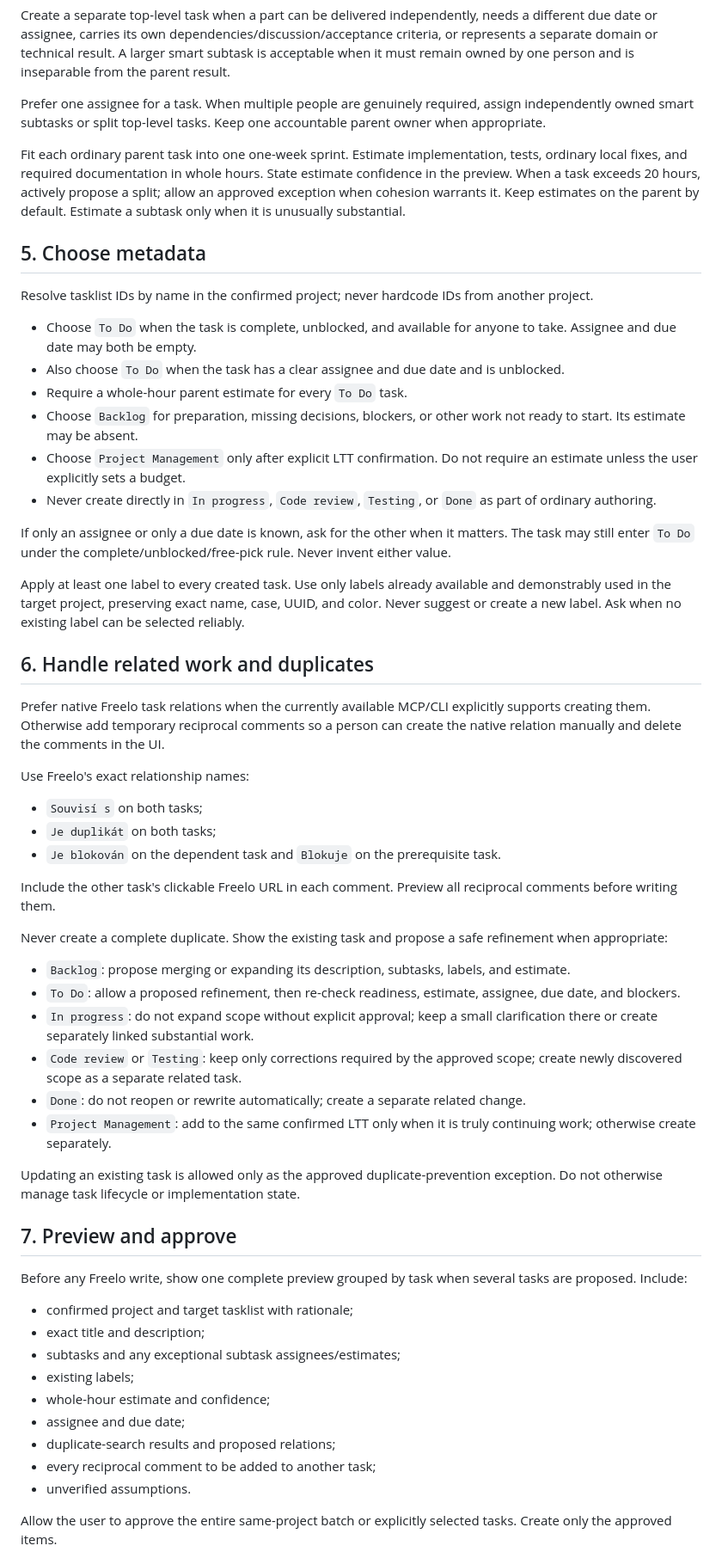
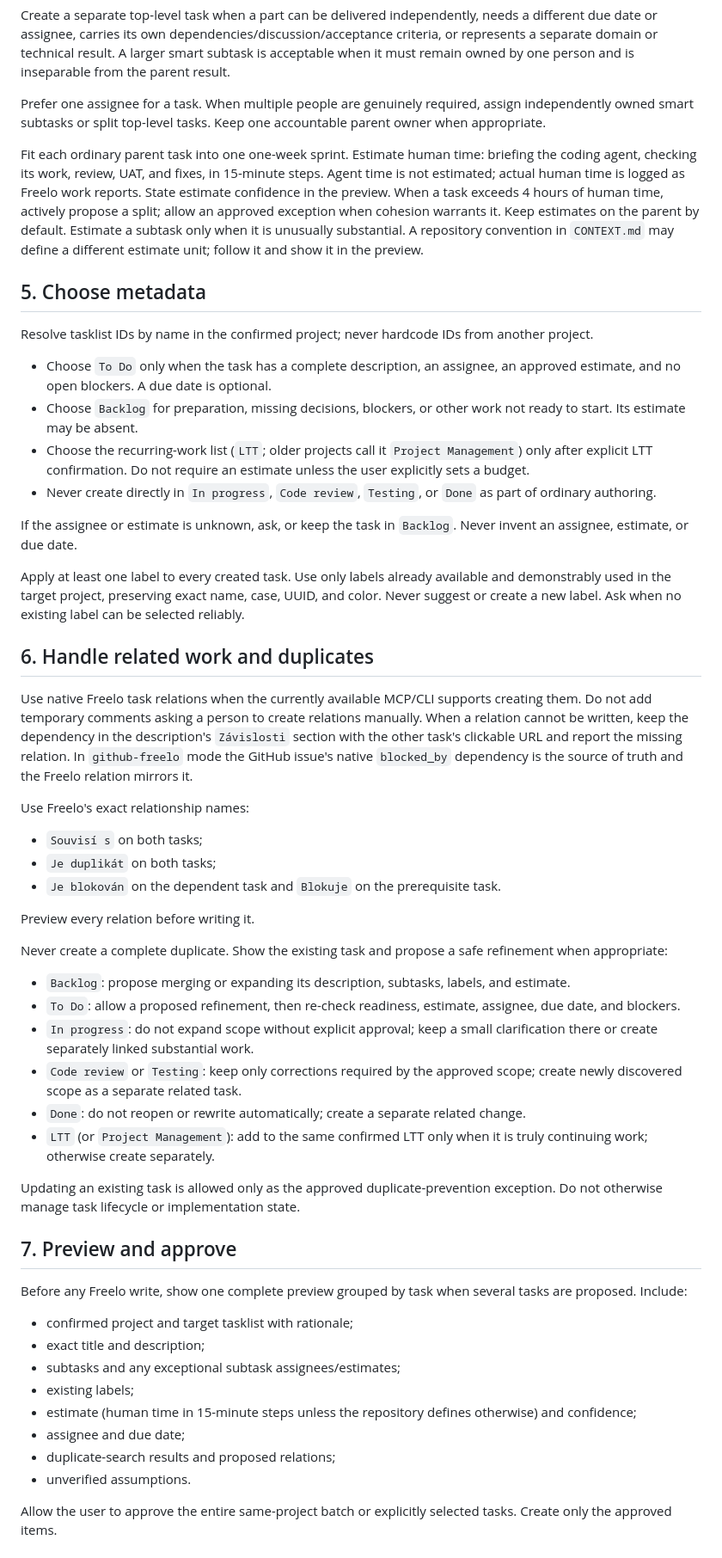
Before and after one commit to eSoul-cz/skills, a Markdown page: skills/esoul-freelo-task-authoring/SKILL.md, the part around one of its changes. Shown at 86% size. GitHub-like rendering.

Commit message:
:recycle: [esoul-freelo-task-authoring] estimate human time, drop relation comments
Estimates are human time in 15-minute steps with a split above 4 h,
To Do needs an assignee and an approved estimate, recurring work goes
to LTT, and missing relations are reported instead of left as comments.

Co-Authored-By: Claude Opus 5.5 (1M context) <noreply@anthropic.com>

```diff
--- a/skills/esoul-freelo-task-authoring/SKILL.md
+++ b/skills/esoul-freelo-task-authoring/SKILL.md
@@ -119,26 +119,24 @@ Create a separate top-level task when a part can be delivered independently, nee
 
 Prefer one assignee for a task. When multiple people are genuinely required, assign independently owned smart subtasks or split top-level tasks. Keep one accountable parent owner when appropriate.
 
-Fit each ordinary parent task into one one-week sprint. Estimate implementation, tests, ordinary local fixes, and required documentation in whole hours. State estimate confidence in the preview. When a task exceeds 20 hours, actively propose a split; allow an approved exception when cohesion warrants it. Keep estimates on the parent by default. Estimate a subtask only when it is unusually substantial.
+Fit each ordinary parent task into one one-week sprint. Estimate human time: briefing the coding agent, checking its work, review, UAT, and fixes, in 15-minute steps. Agent time is not estimated; actual human time is logged as Freelo work reports. State estimate confidence in the preview. When a task exceeds 4 hours of human time, actively propose a split; allow an approved exception when cohesion warrants it. Keep estimates on the parent by default. Estimate a subtask only when it is unusually substantial. A repository convention in `CONTEXT.md` may define a different estimate unit; follow it and show it in the preview.
 
 ## 5. Choose metadata
 
 Resolve tasklist IDs by name in the confirmed project; never hardcode IDs from another project.
 
-- Choose `To Do` when the task is complete, unblocked, and available for anyone to take. Assignee and due date may both be empty.
-- Also choose `To Do` when the task has a clear assignee and due date and is unblocked.
-- Require a whole-hour parent estimate for every `To Do` task.
+- Choose `To Do` only when the task has a complete description, an assignee, an approved estimate, and no open blockers. A due date is optional.
 - Choose `Backlog` for preparation, missing decisions, blockers, or other work not ready to start. Its estimate may be absent.
-- Choose `Project Management` only after explicit LTT confirmation. Do not require an estimate unless the user explicitly sets a budget.
+- Choose the recurring-work list (`LTT`; older projects call it `Project Management`) only after explicit LTT confirmation. Do not require an estimate unless the user explicitly sets a budget.
 - Never create directly in `In progress`, `Code review`, `Testing`, or `Done` as part of ordinary authoring.
 
-If only an assignee or only a due date is known, ask for the other when it matters. The task may still enter `To Do` under the complete/unblocked/free-pick rule. Never invent either value.
+If the assignee or estimate is unknown, ask, or keep the task in `Backlog`. Never invent an assignee, estimate, or due date.
 
 Apply at least one label to every created task. Use only labels already available and demonstrably used in the target project, preserving exact name, case, UUID, and color. Never suggest or create a new label. Ask when no existing label can be selected reliably.
 
 ## 6. Handle related work and duplicates
 
-Prefer native Freelo task relations when the currently available MCP/CLI explicitly supports creating them. Otherwise add temporary reciprocal comments so a person can create the native relation manually and delete the comments in the UI.
+Use native Freelo task relations when the currently available MCP/CLI supports creating them. Do not add temporary comments asking a person to create relations manually. When a relation cannot be written, keep the dependency in the description's `Závislosti` section with the other task's clickable URL and report the missing relation. In `github-freelo` mode the GitHub issue's native `blocked_by` dependency is the source of truth and the Freelo relation mirrors it.
 
 Use Freelo's exact relationship names:
 
@@ -146,7 +144,7 @@ Use Freelo's exact relationship names:
 - `Je duplikát` on both tasks;
 - `Je blokován` on the dependent task and `Blokuje` on the prerequisite task.
 
-Include the other task's clickable Freelo URL in each comment. Preview all reciprocal comments before writing them.
+Preview every relation before writing it.
 
 Never create a complete duplicate. Show the existing task and propose a safe refinement when appropriate:
 
@@ -155,7 +153,7 @@ Never create a complete duplicate. Show the existing task and propose a safe ref
 - `In progress`: do not expand scope without explicit approval; keep a small clarification there or create separately linked substantial work.
 - `Code review` or `Testing`: keep only corrections required by the approved scope; create newly discovered scope as a separate related task.
 - `Done`: do not reopen or rewrite automatically; create a separate related change.
-- `Project Management`: add to the same confirmed LTT only when it is truly continuing work; otherwise create separately.
+- `LTT` (or `Project Management`): add to the same confirmed LTT only when it is truly continuing work; otherwise create separately.
 
 Updating an existing task is allowed only as the approved duplicate-prevention exception. Do not otherwise manage task lifecycle or implementation state.
 
@@ -167,10 +165,9 @@ Before any Freelo write, show one complete preview grouped by task when several
 - exact title and description;
 - subtasks and any exceptional subtask assignees/estimates;
 - existing labels;
-- whole-hour estimate and confidence;
+- estimate (human time in 15-minute steps unless the repository defines otherwise) and confidence;
 - assignee and due date;
 - duplicate-search results and proposed relations;
-- every reciprocal comment to be added to another task;
 - unverified assumptions.
 
 Allow the user to approve the entire same-project batch or explicitly selected tasks. Create only the approved items.
```
Also changed, not shown: other parts of skills/esoul-freelo-task-authoring/SKILL.md (+2 -2 lines).
